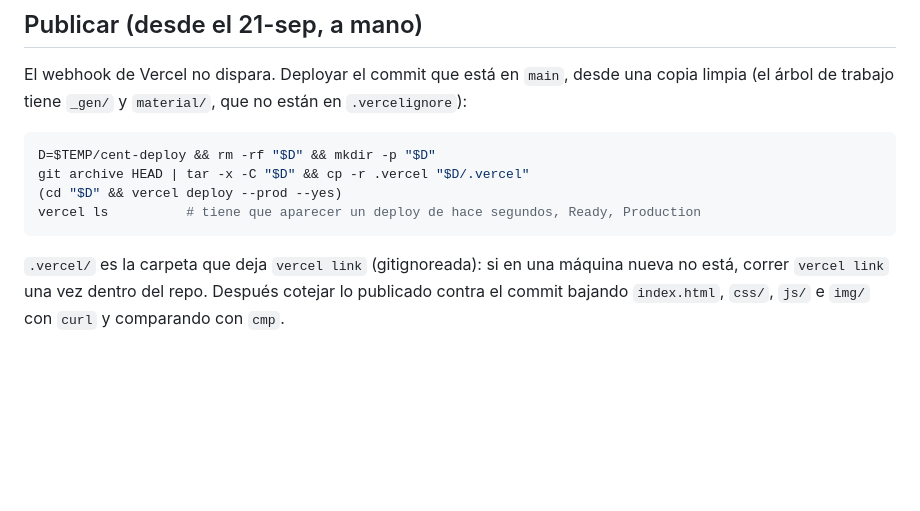
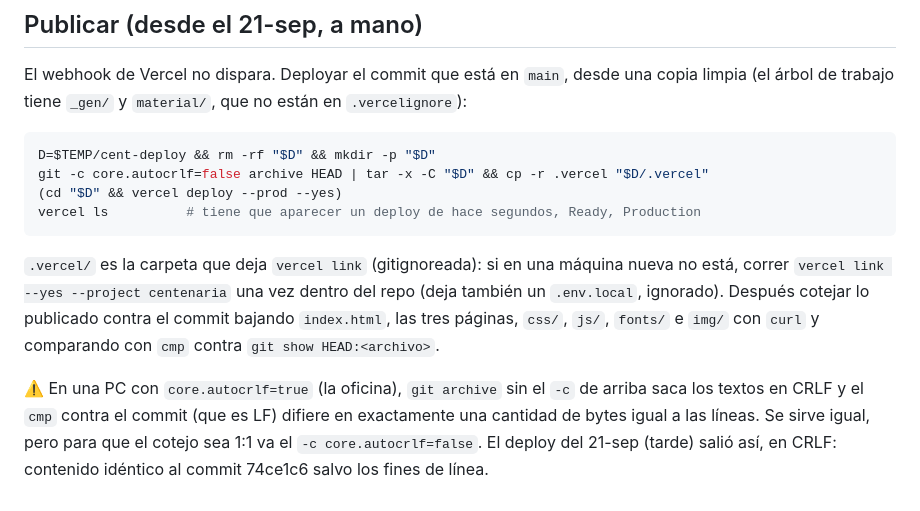
Before and after one commit to lautaromendezar-cmd/centenaria, a Markdown page: CONTINUAR.md, the part around the change. Drawn GitHub-style; blank space fills up the shorter version.

Commit message:
CONTINUAR: publicar con git -c core.autocrlf=false archive (el cotejo cmp difería por CRLF) y vercel link --project
Co-Authored-By: Claude Fable 5.1 <noreply@anthropic.com>

````diff
--- a/CONTINUAR.md
+++ b/CONTINUAR.md
@@ -402,11 +402,19 @@ limpia (el árbol de trabajo tiene `_gen/` y `material/`, que no están en `.ver
 
 ```bash
 D=$TEMP/cent-deploy && rm -rf "$D" && mkdir -p "$D"
-git archive HEAD | tar -x -C "$D" && cp -r .vercel "$D/.vercel"
+git -c core.autocrlf=false archive HEAD | tar -x -C "$D" && cp -r .vercel "$D/.vercel"
 (cd "$D" && vercel deploy --prod --yes)
 vercel ls          # tiene que aparecer un deploy de hace segundos, Ready, Production
 ```
 
 `.vercel/` es la carpeta que deja `vercel link` (gitignoreada): si en una máquina nueva no
-está, correr `vercel link` una vez dentro del repo. Después cotejar lo publicado contra el
-commit bajando `index.html`, `css/`, `js/` e `img/` con `curl` y comparando con `cmp`.
+está, correr `vercel link --yes --project centenaria` una vez dentro del repo (deja también
+un `.env.local`, ignorado). Después cotejar lo publicado contra el commit bajando
+`index.html`, las tres páginas, `css/`, `js/`, `fonts/` e `img/` con `curl` y comparando
+con `cmp` contra `git show HEAD:<archivo>`.
+
+⚠️ En una PC con `core.autocrlf=true` (la oficina), `git archive` sin el `-c` de arriba
+saca los textos en CRLF y el `cmp` contra el commit (que es LF) difiere en exactamente una
+cantidad de bytes igual a las líneas. Se sirve igual, pero para que el cotejo sea 1:1 va el
+`-c core.autocrlf=false`. El deploy del 21-sep (tarde) salió así, en CRLF: contenido
+idéntico al commit 74ce1c6 salvo los fines de línea.
````
